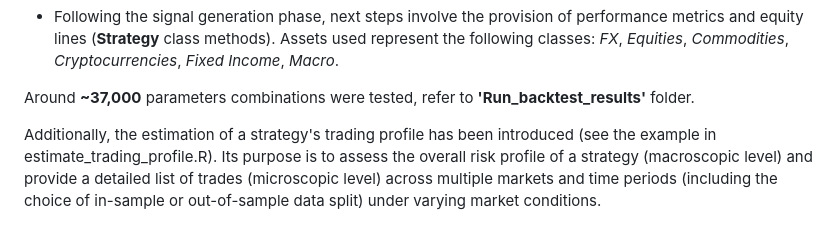
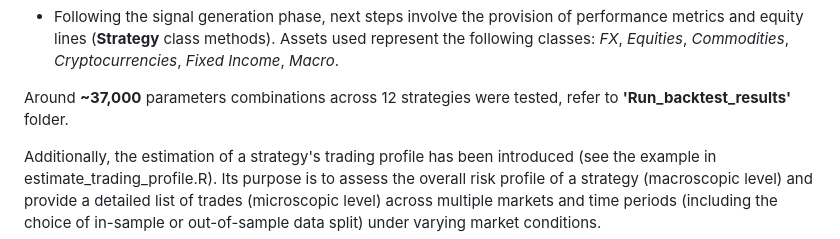
Before and after one commit to kraif999/ATS, a Markdown page: README.md, the part around the change. GitHub-like rendering.

Commit message:
Minor updates in description

```diff
--- a/README.md
+++ b/README.md
@@ -12,7 +12,7 @@ The design is structured as follows::
 - Following the signal generation phase, next steps involve the provision of performance metrics and equity lines (**Strategy** class methods).
 Assets used represent the following classes: *FX*, *Equities*, *Commodities*, *Cryptocurrencies*, *Fixed Income*, *Macro*.
 
-Around **~37,000** parameters combinations were tested, refer to **'Run_backtest_results'** folder.
+Around **~37,000** parameters combinations across 12 strategies were tested, refer to **'Run_backtest_results'** folder.
 
 Additionally, the estimation of a strategy's trading profile has been introduced (see the example in estimate_trading_profile.R).
 Its purpose is to assess the overall risk profile of a strategy (macroscopic level) and provide a detailed list of trades (microscopic level) across multiple markets and time periods (including the choice of in-sample or out-of-sample data split) under varying market conditions.
```
